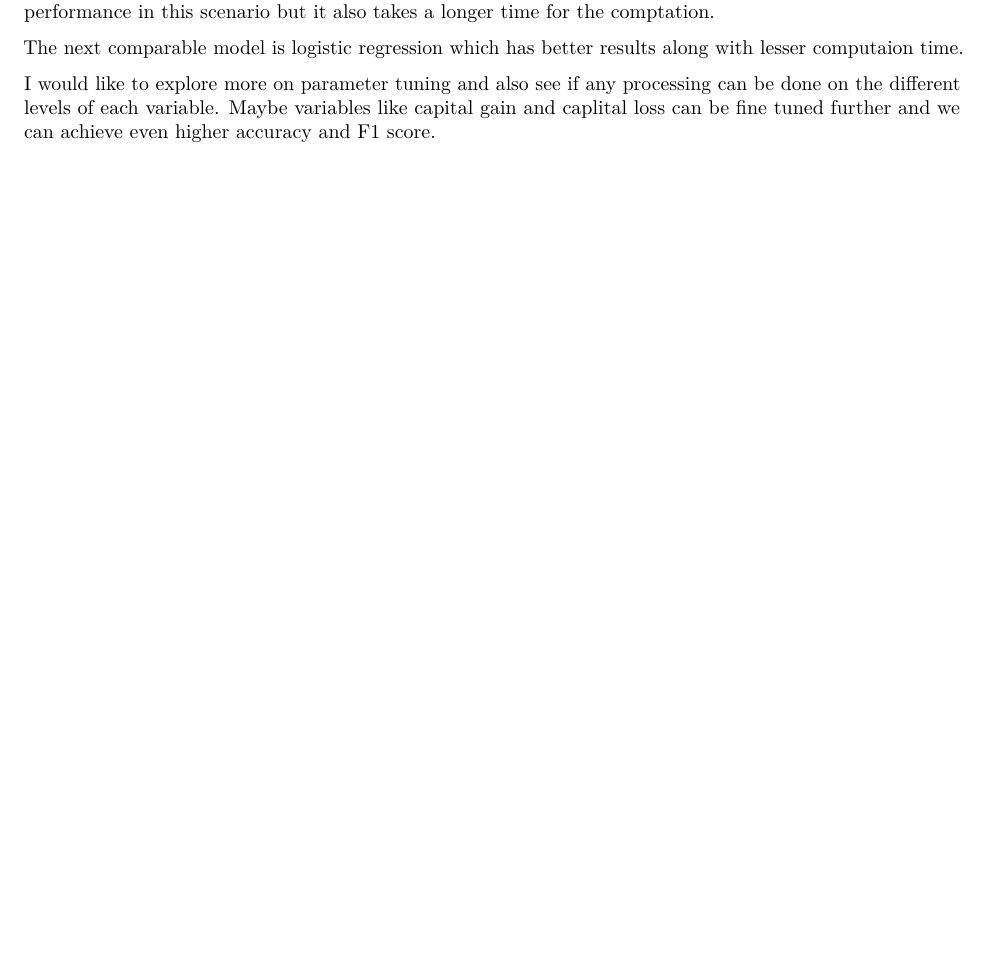
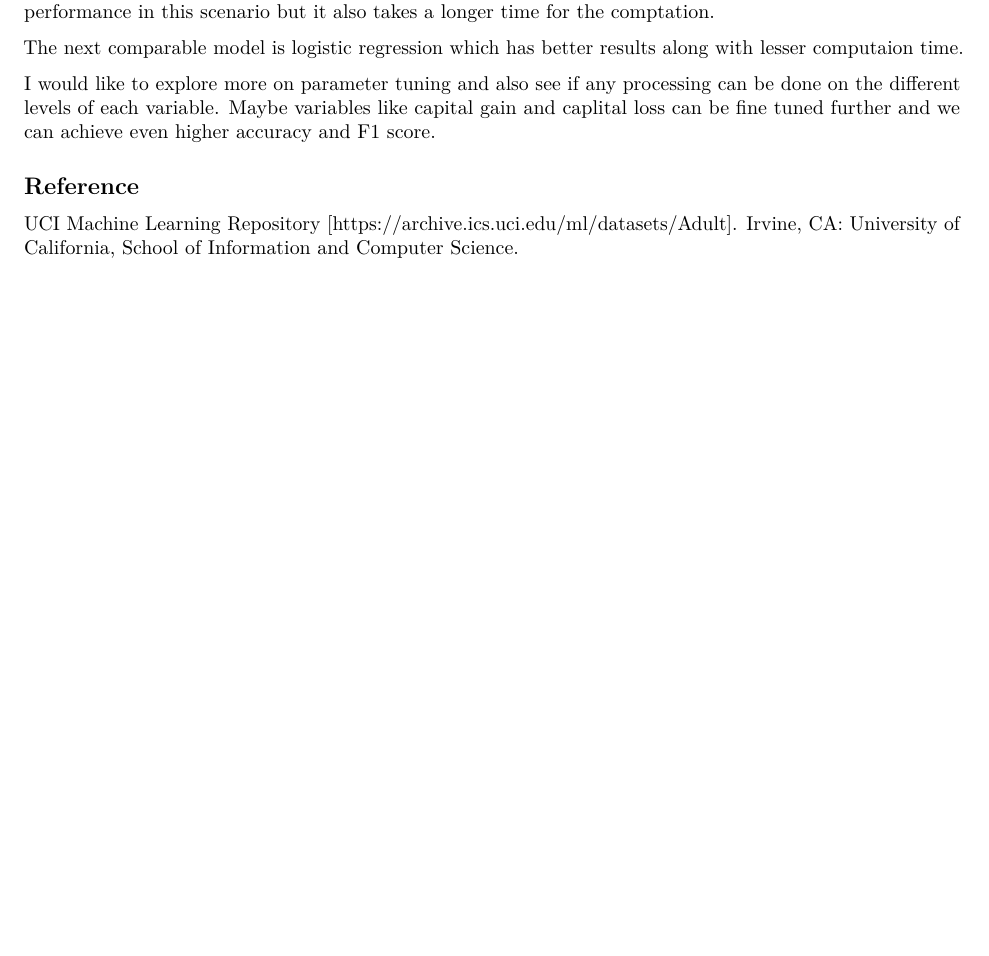
Before and after one commit to swalinim/cyop, an R Markdown document (cyop_rmd.rmd): part of page 32 of 32, cut so that both start at the same text, the shorter picture padded with empty space. The pictures show the output file cyop_rmd.pdf that the author committed with the source.

Commit message:
committing minor changes

```diff
--- a/cyop_rmd.rmd
+++ b/cyop_rmd.rmd
@@ -788,3 +788,7 @@ Then we fit our data using the above models and on find that gradient boosing cl
 The next comparable model is logistic regression which has better results along with lesser computaion time.
 
 I would like to explore more on parameter tuning and also see if any processing can be done on the different levels of each variable. Maybe variables like capital gain and caplital loss can be fine tuned further and we can achieve even higher accuracy and F1 score.
+
+##Reference
+
+UCI Machine Learning Repository [https://archive.ics.uci.edu/ml/datasets/Adult]. Irvine, CA: University of California, School of Information and Computer Science.
```
Also changed, not shown: cyop_rmd.pdf.
